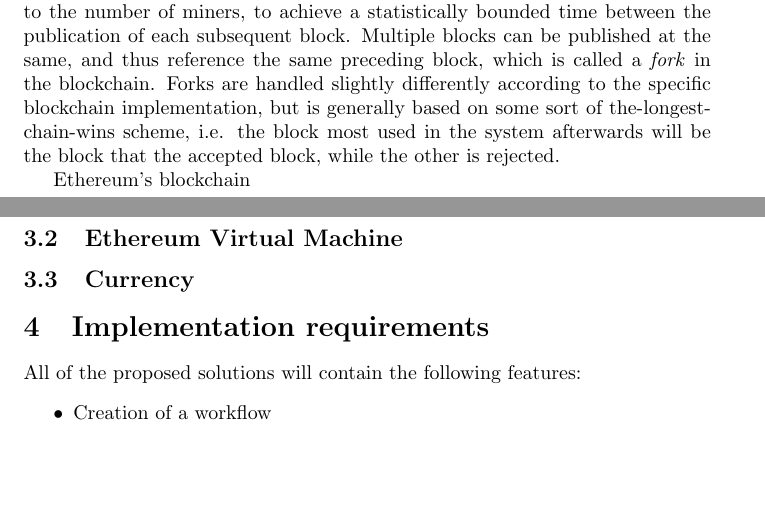
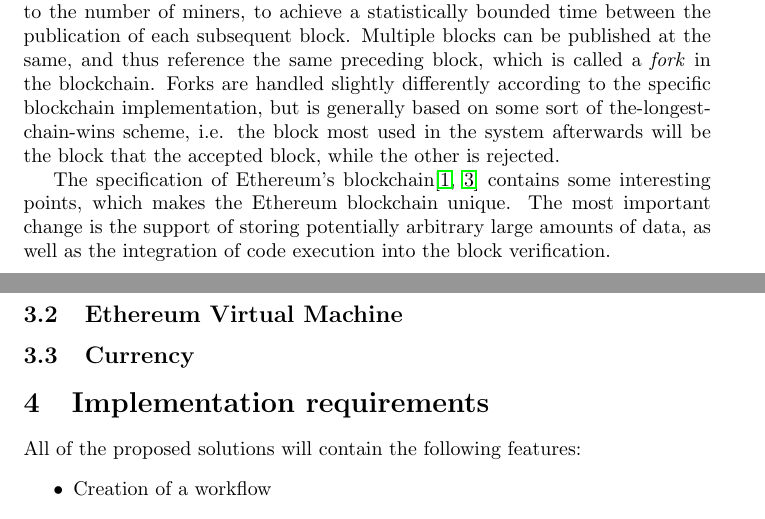
Before and after one commit to DCReum/dcreum.github.io, a LaTeX document (docs/report.tex): two parts of pages 8 and 9 of 14, joined at a grey line, cut so that both start at the same text, the shorter picture padded with empty space. Compiled offline with pdfLaTeX.

Commit message:
handof of Ethereum/Blockchain to Mikkel

```diff
--- a/docs/report.tex
+++ b/docs/report.tex
@@ -186,7 +186,8 @@
 		Multiple blocks can be published at the same, and thus reference the same preceding block, which is called a \emph{fork} in the blockchain.
 		Forks are handled slightly differently according to the specific blockchain implementation, but is generally based on some sort of the-longest-chain-wins scheme, i.e. the block most used in the system afterwards will be the block that the accepted block, while the other is rejected.
 
-		Ethereum's blockchain
+		The specification of Ethereum's blockchain\cite{yellow-paper, ethereum-white-paper} contains some interesting points, which makes the Ethereum blockchain unique.
+		The most important change is the support of storing potentially arbitrary large amounts of data, as well as the integration of code execution into the block verification.
 
 		\subsection{Ethereum Virtual Machine}
 
```
Lines whose indentation alone changed are shown as unchanged.
